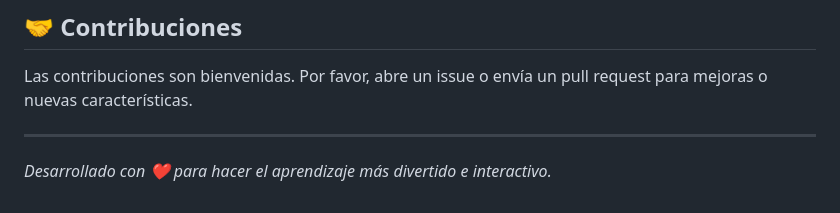
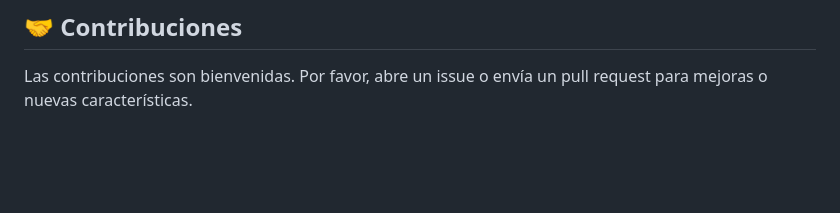
Before and after one commit to CEGJujuy/Drag-Learn, a Markdown page: README.md, the part around the change. Drawn GitHub-style; blank space fills up the shorter version.

```diff
--- a/README.md
+++ b/README.md
@@ -123,7 +123,3 @@ Este proyecto es de código abierto y está disponible bajo la licencia MIT.
 ## 🤝 Contribuciones
 
 Las contribuciones son bienvenidas. Por favor, abre un issue o envía un pull request para mejoras o nuevas características.
-
----
-
-*Desarrollado con ❤️ para hacer el aprendizaje más divertido e interactivo.*
```
